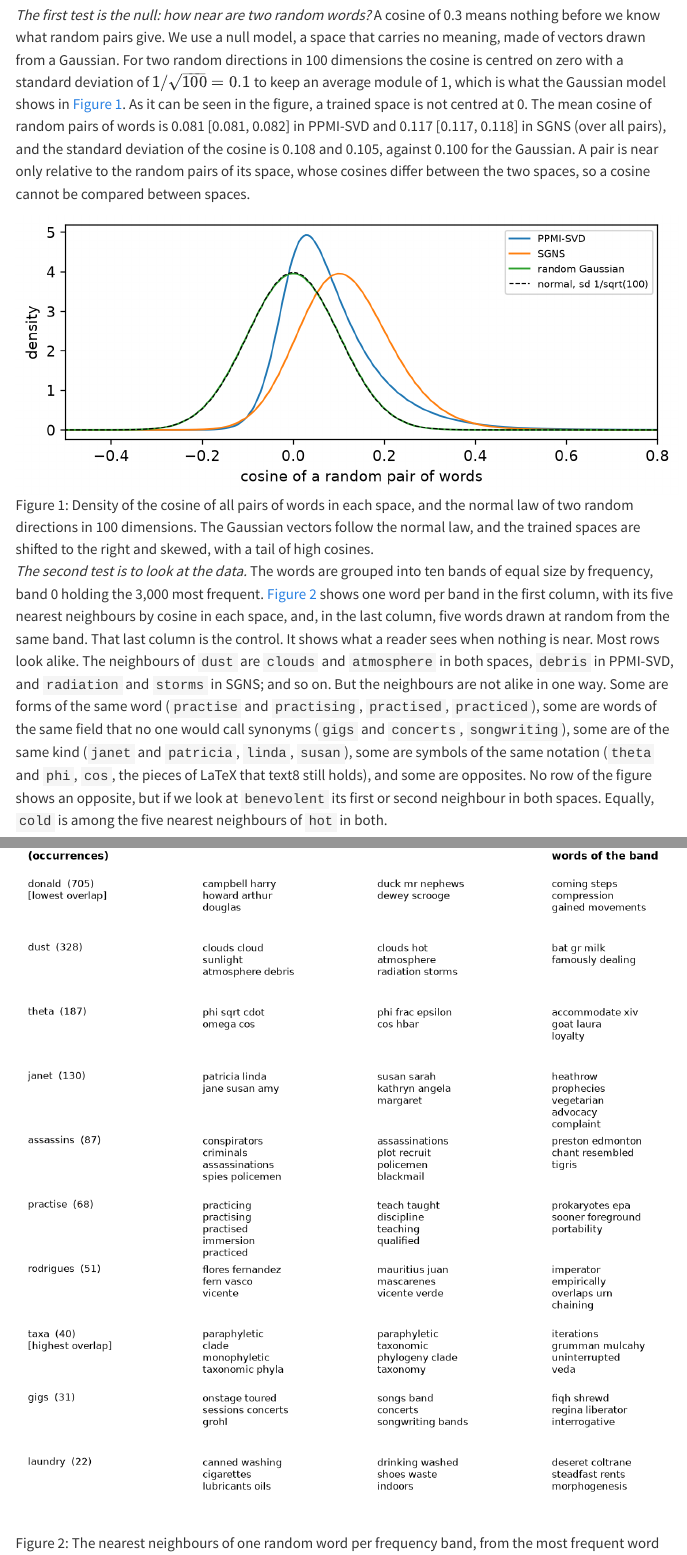
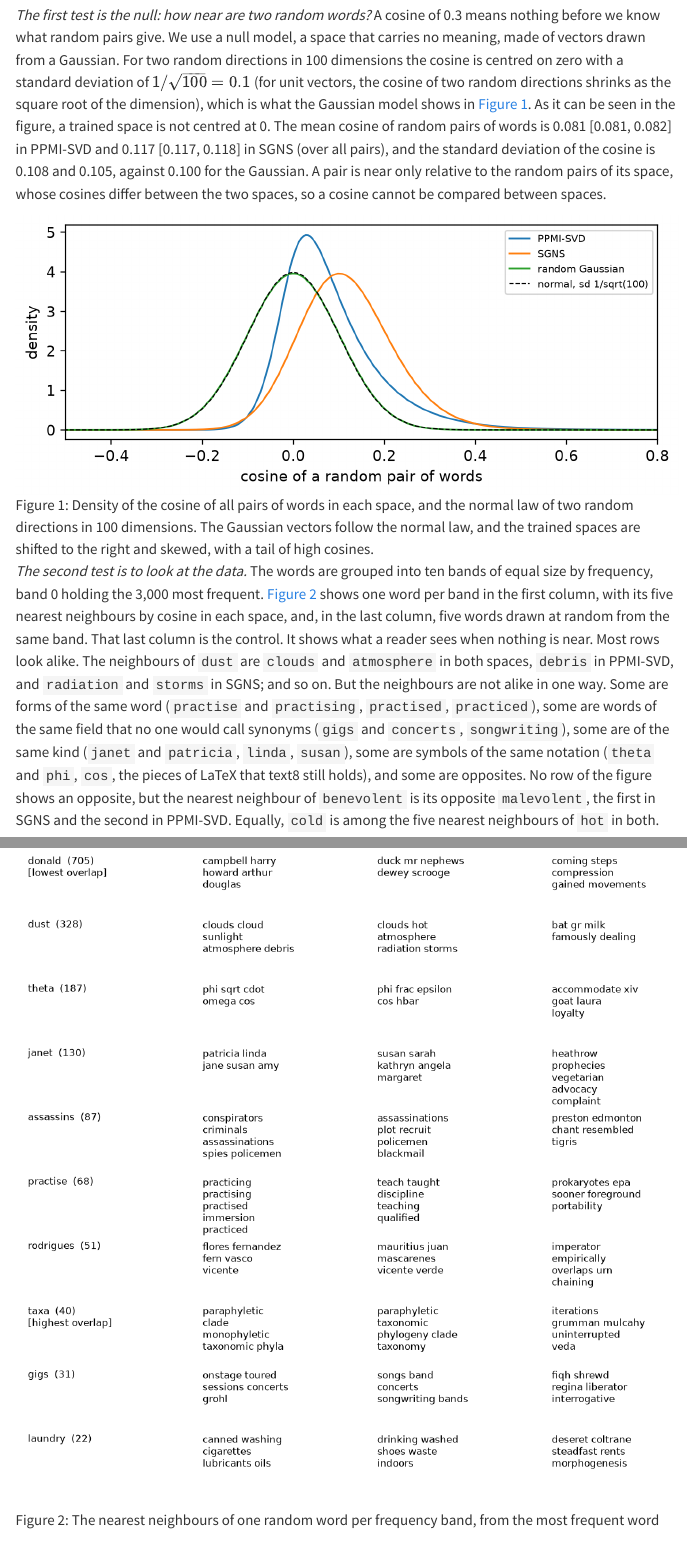
Before and after one commit to marcmagransdeabril/embedding-revolution-private, a Quarto document (chapters/meaning_as_likeness.qmd): the page in a window 1100 px wide, from 7340 px down, and a second part further down, joined at a grey line. Rendered offline with R 4.5, knitr and Pandoc in place of Quarto, with nearby package versions; menus at the side of the page are left out.

Commit message:
Refactor tests in meaning_as_likeness.qmd for clarity; enhance descriptions and improve readability of statistical comparisons

```diff
--- a/chapters/meaning_as_likeness.qmd
+++ b/chapters/meaning_as_likeness.qmd
@@ -197,11 +197,11 @@ In this section, following the questions suggested by the different philosophica
 
 We run five tests to cover the first question, one at a time, each answering something the previous one could not. Two $d=100$ dimensional spaces are compared, each generated from different machine learning models succinctly explained in @sec-ch-zoo-of-models. PPMI-SVD counts the co-occurrence of words, calculates the Positive Pointwise Mutual Information (PPMI), and from it reduces each word to a $d$-dimensional approximation resulting from the Singular Value Decomposition (SVD) (@sec-zoo-ppmi-svd). Skip-Gram with Negative Sampling (SGNS) predicts the neighbour word (@sec-zoo-sgns). We trained both on the same text (text8 [@mahoney2006relationship], 17 million words of Wikipedia, with a vocabulary of the 30,000 most frequent words), so that a difference between them comes from the models, that is, from the loss, the optimization and the hyperparameters, with one training seed each (the effect of the seed is Q12). There is no sampling in the statistics generated. For every test we use all the 4.5 $\times$ 10$^8$ pairs of the vocabulary. Bootstrap 95% intervals, written in brackets, are calculated by resampling the words, so that they say how much a number would change with another vocabulary.
 
-*The first test is the null: how near are two random words?* A cosine of 0.3 means nothing before we know what random pairs give. We use a null model, a space that carries no meaning, made of vectors drawn from a Gaussian. For two random directions in 100 dimensions the cosine is centred on zero with a standard deviation of $1/\sqrt{100} = 0.1$ to keep an average module of 1, which is what the Gaussian model shows in @fig-gallery-null. As it can be seen in the figure, a trained space is not centred at 0. The mean cosine of random pairs of words is 0.081 [0.081, 0.082] in PPMI-SVD and 0.117 [0.117, 0.118] in SGNS (over all pairs), and the standard deviation of the cosine is 0.108 and 0.105, against 0.100 for the Gaussian. A pair is near only relative to the random pairs of its space, whose cosines differ between the two spaces, so a cosine cannot be compared between spaces.
+*The first test is the null: how near are two random words?* A cosine of 0.3 means nothing before we know what random pairs give. We use a null model, a space that carries no meaning, made of vectors drawn from a Gaussian. For two random directions in 100 dimensions the cosine is centred on zero with a standard deviation of $1/\sqrt{100} = 0.1$ (for unit vectors, the cosine of two random directions shrinks as the square root of the dimension), which is what the Gaussian model shows in @fig-gallery-null. As it can be seen in the figure, a trained space is not centred at 0. The mean cosine of random pairs of words is 0.081 [0.081, 0.082] in PPMI-SVD and 0.117 [0.117, 0.118] in SGNS (over all pairs), and the standard deviation of the cosine is 0.108 and 0.105, against 0.100 for the Gaussian. A pair is near only relative to the random pairs of its space, whose cosines differ between the two spaces, so a cosine cannot be compared between spaces.
 
 ![Density of the cosine of all pairs of words in each space, and the normal law of two random directions in 100 dimensions. The Gaussian vectors follow the normal law, and the trained spaces are shifted to the right and skewed, with a tail of high cosines.](../figures/meaning_as_likeness/gallery_null.png){#fig-gallery-null width=100%}
 
-*The second test is to look at the data.* The words are grouped into ten bands of equal size by frequency, band 0 holding the 3,000 most frequent. @fig-gallery-neighbours shows one word per band in the first column, with its five nearest neighbours by cosine in each space, and, in the last column, five words drawn at random from the same band. That last column is the control. It shows what a reader sees when nothing is near. Most rows look alike. The neighbours of `dust` are `clouds` and `atmosphere` in both spaces, `debris` in PPMI-SVD, and `radiation` and `storms` in SGNS; and so on. But the neighbours are not alike in one way. Some are forms of the same word (`practise` and `practising`, `practised`, `practiced`), some are words of the same field that no one would call synonyms (`gigs` and `concerts`, `songwriting`), some are of the same kind (`janet` and `patricia`, `linda`, `susan`), some are symbols of the same notation (`theta` and `phi`, `cos`, the pieces of LaTeX that text8 still holds), and some are opposites. No row of the figure shows an opposite, but if we look at `benevolent` its first or second neighbour in both spaces. Equally, `cold` is among the five nearest neighbours of `hot` in both.
+*The second test is to look at the data.* The words are grouped into ten bands of equal size by frequency, band 0 holding the 3,000 most frequent. @fig-gallery-neighbours shows one word per band in the first column, with its five nearest neighbours by cosine in each space, and, in the last column, five words drawn at random from the same band. That last column is the control. It shows what a reader sees when nothing is near. Most rows look alike. The neighbours of `dust` are `clouds` and `atmosphere` in both spaces, `debris` in PPMI-SVD, and `radiation` and `storms` in SGNS; and so on. But the neighbours are not alike in one way. Some are forms of the same word (`practise` and `practising`, `practised`, `practiced`), some are words of the same field that no one would call synonyms (`gigs` and `concerts`, `songwriting`), some are of the same kind (`janet` and `patricia`, `linda`, `susan`), some are symbols of the same notation (`theta` and `phi`, `cos`, the pieces of LaTeX that text8 still holds), and some are opposites. No row of the figure shows an opposite, but the nearest neighbour of `benevolent` is its opposite `malevolent`, the first in SGNS and the second in PPMI-SVD. Equally, `cold` is among the five nearest neighbours of `hot` in both.
 
 ![The nearest neighbours of one random word per frequency band, from the most frequent word (top) to the rarest (bottom) and with its number of occurrences in the text, in two spaces, and a control row of random words of the same band. `[lowest overlap]` and `[highest overlap]` mark the rows where the two spaces agree least and most.](../figures/meaning_as_likeness/gallery_neighbours.png){#fig-gallery-neighbours width=100%}
 
```
Also changed, not shown: chapters/meaning_as_likeness.qmd (2 more changed lines).
